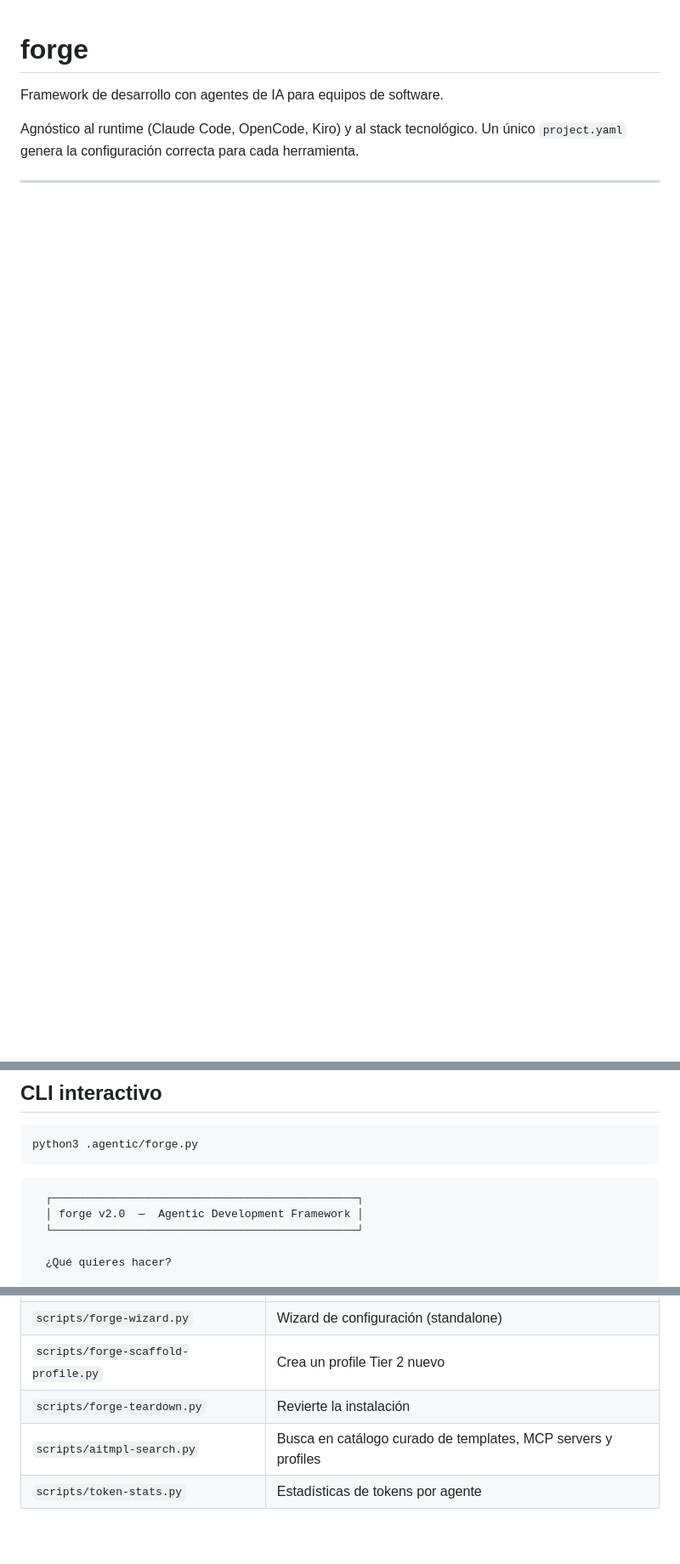
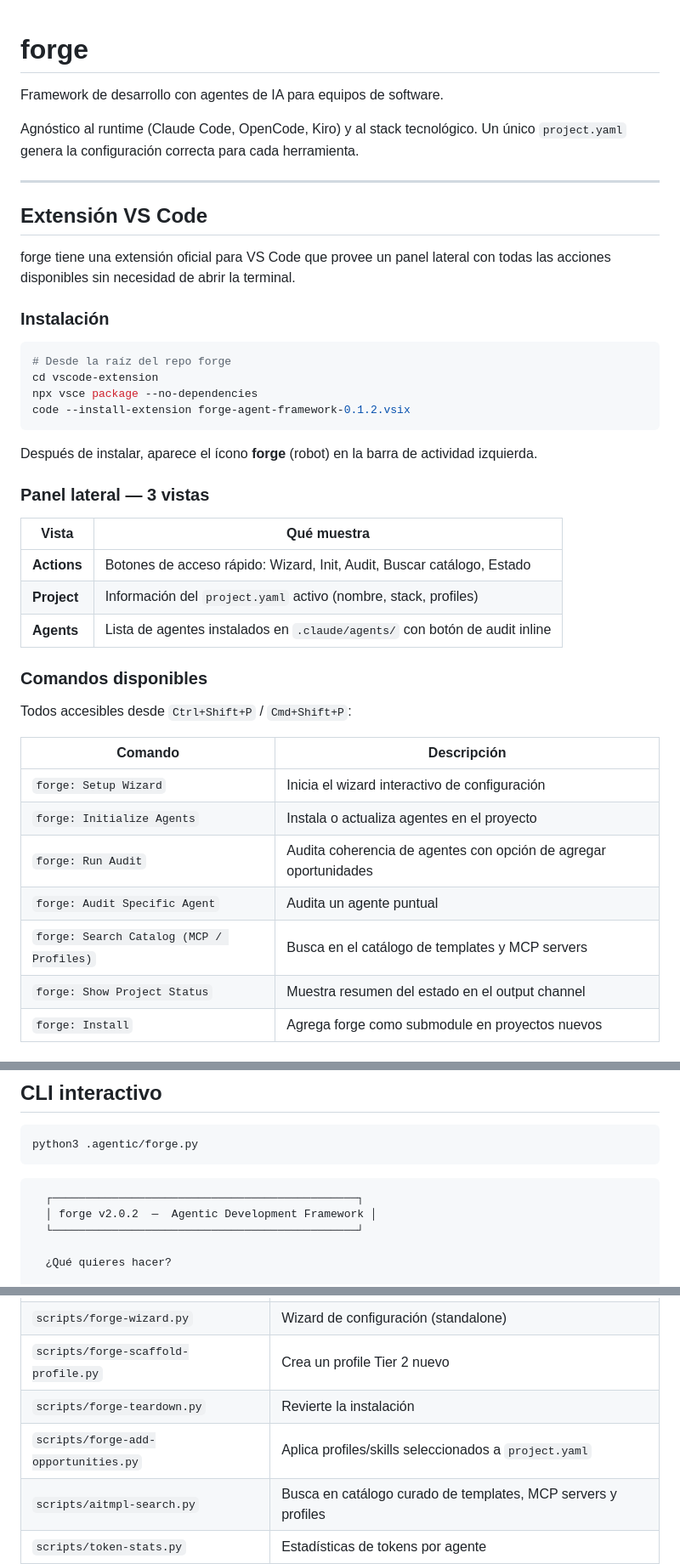
Before and after one commit to cristiancorreau/forge, a Markdown page: README.md, 3 parts joined by grey strips. Shown at 85% size. GitHub-like rendering; blank space fills up the shorter version.

````diff
--- a/README.md
+++ b/README.md
@@ -4,3 +4,43 @@ Framework de desarrollo con agentes de IA para equipos de software.
 
 Agnóstico al runtime (Claude Code, OpenCode, Kiro) y al stack tecnológico.
 Un único `project.yaml` genera la configuración correcta para cada herramienta.
+
+---
+
+## Extensión VS Code
+
+forge tiene una extensión oficial para VS Code que provee un panel lateral con todas las acciones disponibles sin necesidad de abrir la terminal.
+
+### Instalación
+
+```bash
+# Desde la raíz del repo forge
+cd vscode-extension
+npx vsce package --no-dependencies
+code --install-extension forge-agent-framework-0.1.2.vsix
+```
+
+Después de instalar, aparece el ícono **forge** (robot) en la barra de actividad izquierda.
+
+### Panel lateral — 3 vistas
+
+| Vista | Qué muestra |
+|-------|-------------|
+| **Actions** | Botones de acceso rápido: Wizard, Init, Audit, Buscar catálogo, Estado |
+| **Project** | Información del `project.yaml` activo (nombre, stack, profiles) |
+| **Agents** | Lista de agentes instalados en `.claude/agents/` con botón de audit inline |
+
+### Comandos disponibles
+
+Todos accesibles desde `Ctrl+Shift+P` / `Cmd+Shift+P`:
+
+| Comando | Descripción |
+|---------|-------------|
+| `forge: Setup Wizard` | Inicia el wizard interactivo de configuración |
+| `forge: Initialize Agents` | Instala o actualiza agentes en el proyecto |
+| `forge: Run Audit` | Audita coherencia de agentes con opción de agregar oportunidades |
+| `forge: Audit Specific Agent` | Audita un agente puntual |
+| `forge: Search Catalog (MCP / Profiles)` | Busca en el catálogo de templates y MCP servers |
+| `forge: Show Project Status` | Muestra resumen del estado en el output channel |
+| `forge: Install` | Agrega forge como submodule en proyectos nuevos |
+
@@ -62,7 +119,7 @@ python3 .agentic/forge.py
 
 ```
   ┌──────────────────────────────────────────────┐
-  │ forge v2.0  —  Agentic Development Framework │
+  │ forge v2.0.2  —  Agentic Development Framework │
   └──────────────────────────────────────────────┘
 
   ¿Qué quieres hacer?
@@ -189,6 +246,7 @@ Un solo archivo configura agentes, stack, compliance y sprint para todos los run
 | `scripts/forge-wizard.py` | Wizard de configuración (standalone) |
 | `scripts/forge-scaffold-profile.py` | Crea un profile Tier 2 nuevo |
 | `scripts/forge-teardown.py` | Revierte la instalación |
+| `scripts/forge-add-opportunities.py` | Aplica profiles/skills seleccionados a `project.yaml` |
 | `scripts/aitmpl-search.py` | Busca en catálogo curado de templates, MCP servers y profiles |
 | `scripts/token-stats.py` | Estadísticas de tokens por agente |
 
````
Also changed, not shown: other parts of README.md (+17 -0 lines), docs/guide.md (+87 -6 lines).
